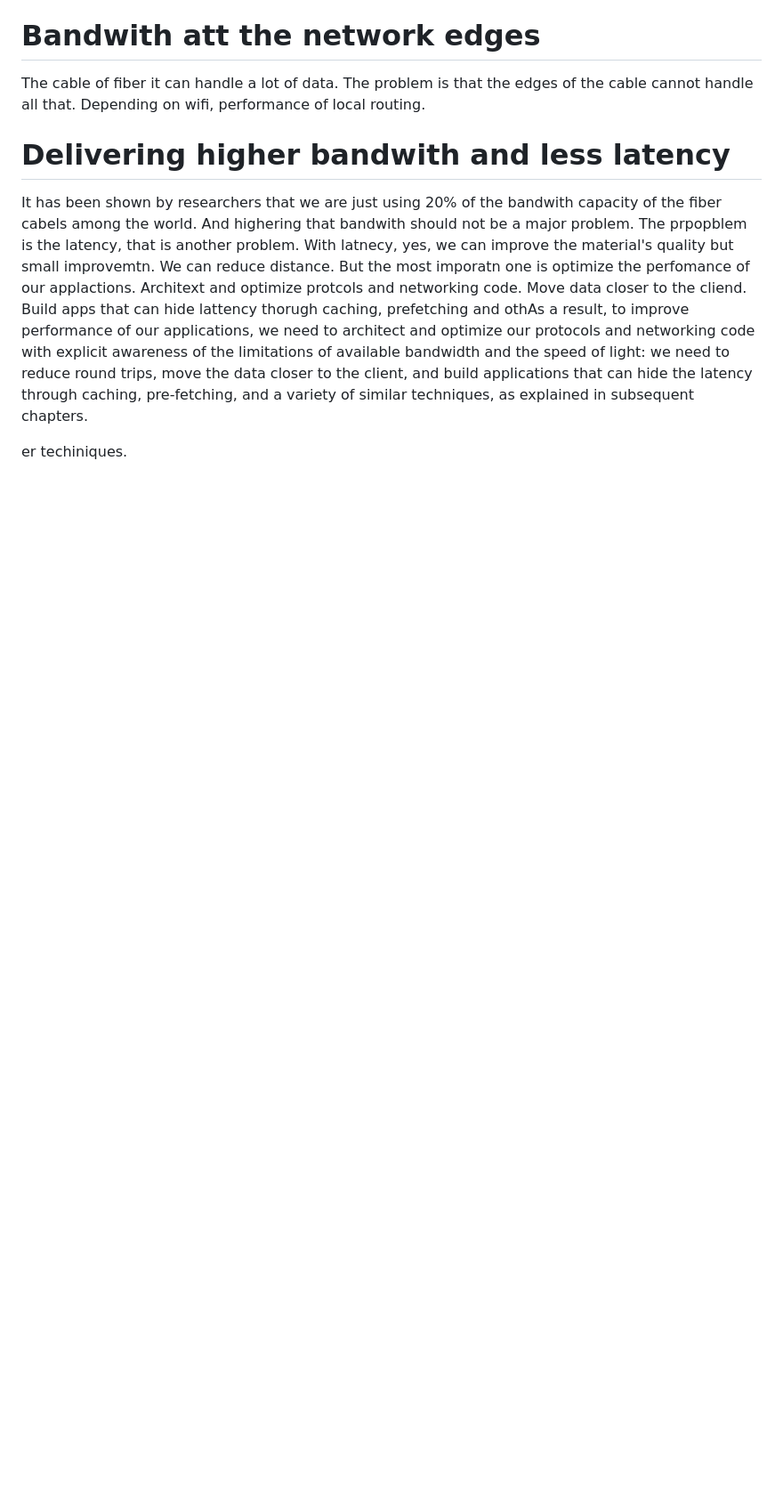
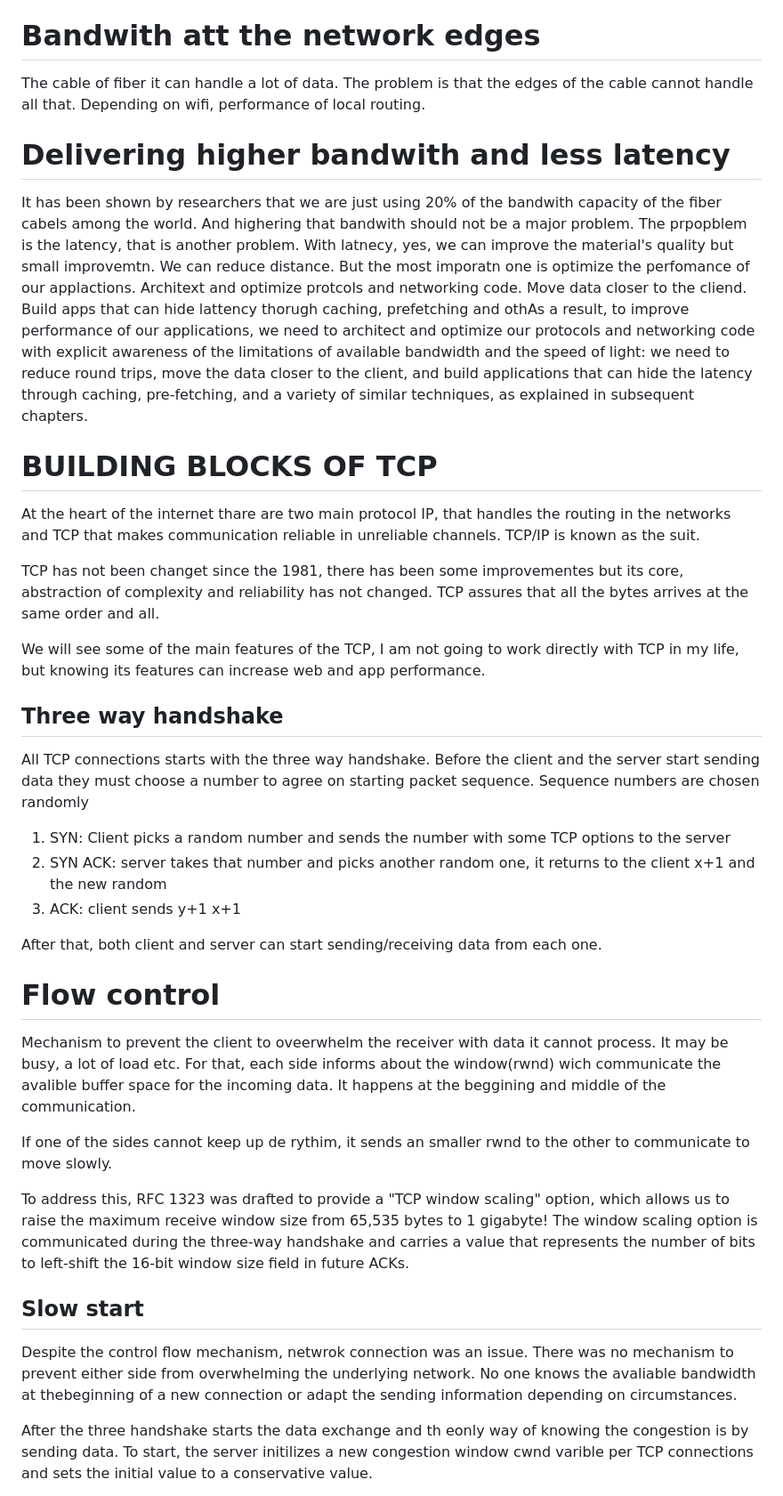
Before and after one commit to JVillotaMa/livekit-infra, a Markdown page: notes/week-02.md, the part around the change printed below. Shown: that part at 89% size. Drawn GitHub-style; blank space fills up the shorter version.

```diff
--- a/notes/week-02.md
+++ b/notes/week-02.md
@@ -56,4 +56,33 @@ It has been shown by researchers that we are just using 20% of the bandwith capa
 With latnecy, yes, we can improve the material's quality but small improvemtn. We can reduce distance.
 But the most imporatn one is optimize the perfomance of our applactions. Architext and optimize protcols and networking code. Move data closer to the cliend. Build apps that can hide lattency thorugh caching, prefetching and othAs a result, to improve performance of our applications, we need to architect and optimize our protocols and networking code with explicit awareness of the limitations of available bandwidth and the speed of light: we need to reduce round trips, move the data closer to the client, and build applications that can hide the latency through caching, pre-fetching, and a variety of similar techniques, as explained in subsequent chapters.
 
-er techiniques.
+# BUILDING BLOCKS OF TCP
+
+At the heart of the internet thare are two main protocol IP, that handles the routing in the networks and TCP that makes communication reliable in unreliable channels. TCP/IP is known as the suit.
+
+TCP has not been changet since the 1981, there has been some improvementes but its core, abstraction of complexity and reliability has not changed. TCP assures that all the bytes arrives at the same order and all.
+
+We will see some of the main features of the TCP, I am not going to work directly with TCP in my life, but knowing its features can increase web and app performance.
+
+## Three way handshake
+
+All TCP connections starts with the three way handshake. Before the client and the server start sending data they must choose a number to agree on starting packet sequence. Sequence numbers are chosen randomly
+1. SYN: Client picks a random number and sends the number with some TCP options to the server
+2. SYN ACK: server takes that number and picks another random one, it returns to the client x+1 and the new random
+3. ACK: client sends y+1 x+1
+
+After that, both client and server can start sending/receiving data from each one.
+
+# Flow control
+Mechanism to prevent the client to oveerwhelm the receiver with data it cannot process. It may be busy, a lot of load etc. For that, each side informs about the window(rwnd) wich communicate the avalible buffer space for the incoming data. It happens at the beggining and middle of the communication.
+
+If one of the sides cannot keep up de rythim, it sends an smaller rwnd to the other to communicate to move slowly.
+
+To address this, RFC 1323 was drafted to provide a "TCP window scaling" option, which allows us to raise the maximum receive window size from 65,535 bytes to 1 gigabyte! The window scaling option is communicated during the three-way handshake and carries a value that represents the number of bits to left-shift the 16-bit window size field in future ACKs.
+
+## Slow start
+Despite the control flow mechanism, netwrok connection was an issue. There was no mechanism to prevent either side from overwhelming the underlying network. No one knows the avaliable bandwidth at thebeginning of a new connection or adapt the sending information depending on circumstances.
+
+After the three handshake starts the data exchange and th eonly way of knowing the congestion is by sending data.
+To start, the server initilizes a new congestion window cwnd varible per TCP connections and sets the initial value to a conservative value.
+
```
Also changed, not shown: other parts of notes/week-02.md (+35 -0 lines), notes/image-4.png (added), notes/image-5.png (added), notes/image-6.png (added).
